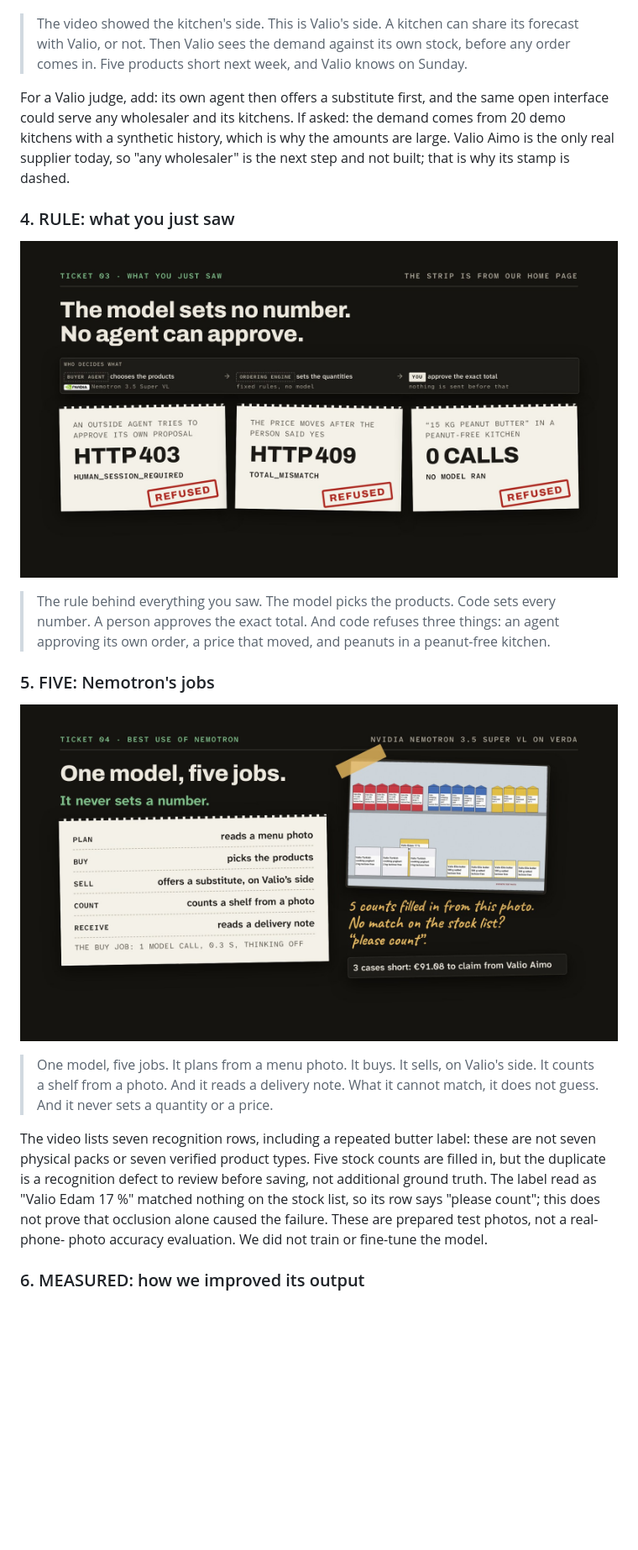
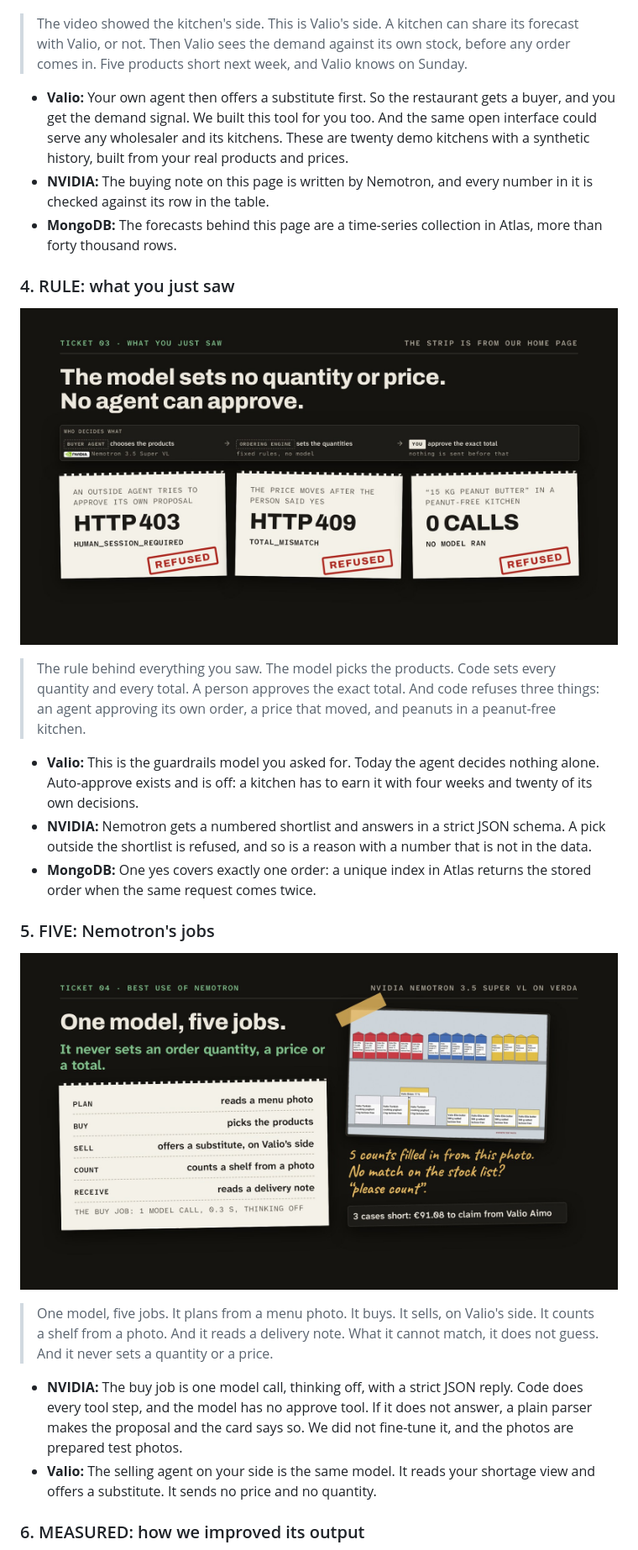
Before and after one commit to Afro666/2Brothers, a Markdown page: docs/pitch/README.md, the part around one of its changes. Shown at 84% size. Drawn GitHub-style; pictures changed too: docs/pitch/slides/04-decides.jpg, docs/pitch/slides/05-nemotron.jpg; blank space fills up the shorter version.

```diff
--- a/docs/pitch/README.md
+++ b/docs/pitch/README.md
@@ -64,14 +64,11 @@ The picture of the three of us is AI-generated; it is a frame of the clip that o
 
 ![Valio sees the shortage first](slides/03-valio.jpg)
 
-> The video showed the kitchen's side. This is Valio's side. A kitchen can share its forecast with
-> Valio, or not. Then Valio sees the demand against its own stock, before any order comes in. Five
-> products short next week, and Valio knows on Sunday.
+> The video showed the kitchen's side. This is Valio's side. A kitchen can share its forecast with Valio, or not. Then Valio sees the demand against its own stock, before any order comes in. Five products short next week, and Valio knows on Sunday.
 
-For a Valio judge, add: its own agent then offers a substitute first, and the same open interface
-could serve any wholesaler and its kitchens. If asked: the demand comes from 20 demo kitchens with
-a synthetic history, which is why the amounts are large. Valio Aimo is the only real supplier
-today, so "any wholesaler" is the next step and not built; that is why its stamp is dashed.
+- **Valio:** Your own agent then offers a substitute first. So the restaurant gets a buyer, and you get the demand signal. We built this tool for you too. And the same open interface could serve any wholesaler and its kitchens. These are twenty demo kitchens with a synthetic history, built from your real products and prices.
+- **NVIDIA:** The buying note on this page is written by Nemotron, and every number in it is checked against its row in the table.
+- **MongoDB:** The forecasts behind this page are a time-series collection in Atlas, more than forty thousand rows.
 
 ### 4. RULE: what you just saw
 
@@ -79,7 +76,9 @@ today, so "any wholesaler" is the next step and not built; that is why its stamp
 
-> The rule behind everything you saw. The model picks the products. Code sets every number. A
-> person approves the exact total. And code refuses three things: an agent approving its own order,
-> a price that moved, and peanuts in a peanut-free kitchen.
+> The rule behind everything you saw. The model picks the products. Code sets every quantity and every total. A person approves the exact total. And code refuses three things: an agent approving its own order, a price that moved, and peanuts in a peanut-free kitchen.
+
+- **Valio:** This is the guardrails model you asked for. Today the agent decides nothing alone. Auto-approve exists and is off: a kitchen has to earn it with four weeks and twenty of its own decisions.
+- **NVIDIA:** Nemotron gets a numbered shortlist and answers in a strict JSON schema. A pick outside the shortlist is refused, and so is a reason with a number that is not in the data.
+- **MongoDB:** One yes covers exactly one order: a unique index in Atlas returns the stored order when the same request comes twice.
 
 ### 5. FIVE: Nemotron's jobs
 
@@ -87,14 +86,8 @@ today, so "any wholesaler" is the next step and not built; that is why its stamp
 
-> One model, five jobs. It plans from a menu photo. It buys. It sells, on Valio's side. It counts a
-> shelf from a photo. And it reads a delivery note. What it cannot match, it does not guess. And it
-> never sets a quantity or a price.
+> One model, five jobs. It plans from a menu photo. It buys. It sells, on Valio's side. It counts a shelf from a photo. And it reads a delivery note. What it cannot match, it does not guess. And it never sets a quantity or a price.
 
-The video lists seven recognition rows, including a repeated butter label: these are not seven
-physical packs or seven verified product types. Five stock counts are filled in, but the duplicate
-is a recognition defect to review before saving, not additional ground truth. The label read as
-"Valio Edam 17 %" matched nothing on the stock list, so its row says "please count"; this does not
-prove that occlusion alone caused the failure. These are prepared test photos, not a real-phone-
-photo accuracy evaluation. We did not train or fine-tune the model.
+- **NVIDIA:** The buy job is one model call, thinking off, with a strict JSON reply. Code does every tool step, and the model has no approve tool. If it does not answer, a plain parser makes the proposal and the card says so. We did not fine-tune it, and the photos are prepared test photos.
+- **Valio:** The selling agent on your side is the same model. It reads your shortage view and offers a substitute. It sends no price and no quantity.
 
 ### 6. MEASURED: how we improved its output
 
```
Also changed, not shown: other parts of docs/pitch/README.md (+55 -51 lines), docs/pitch/slides/09-limits.jpg, 14 other files.
